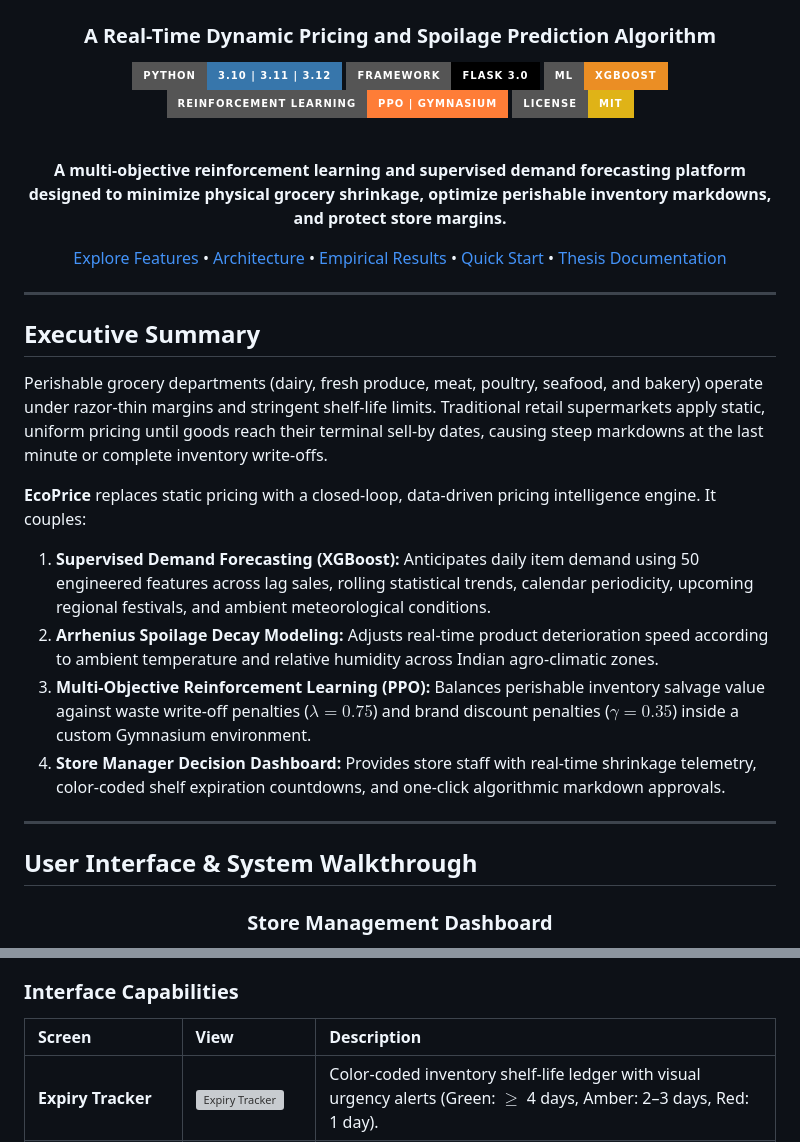
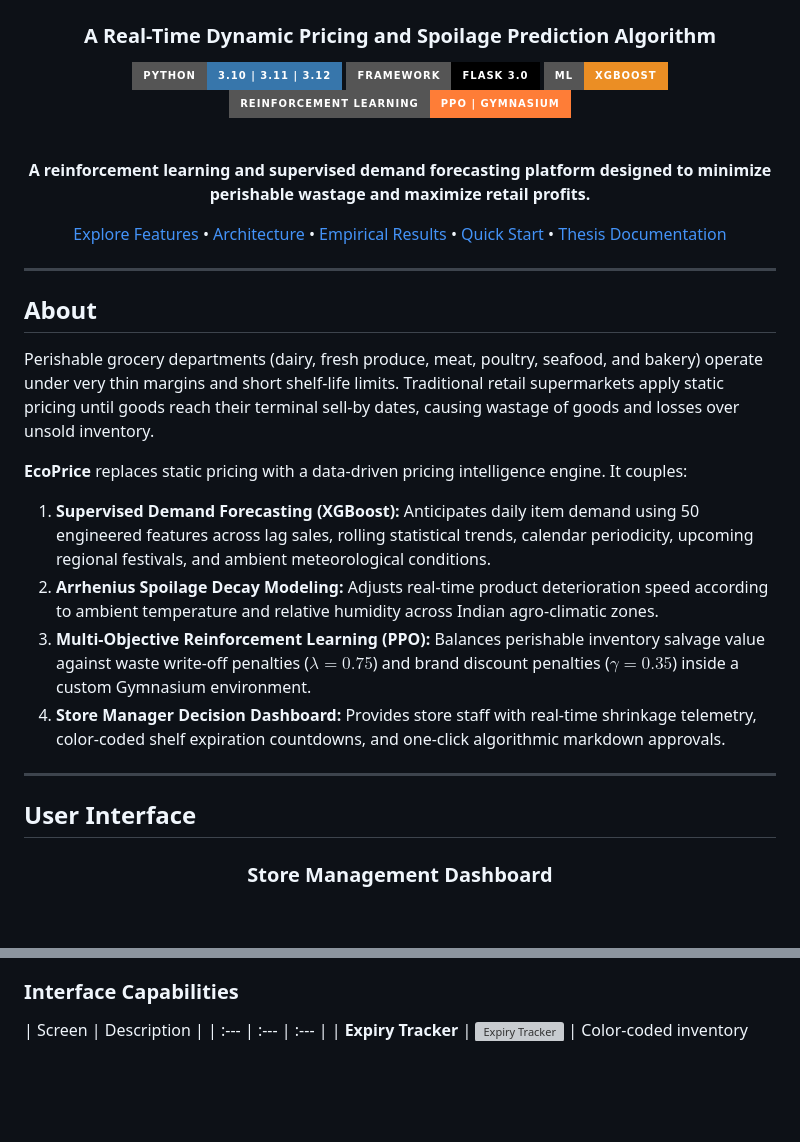
Before and after one commit to codecook7177/EcoPrice, a Markdown page: README.md, 2 parts joined by grey strips. Rendered like a GitHub page; badges without logos; blank space fills up the shorter version; grey boxes are pictures that could not be loaded.

```diff
--- a/README.md
+++ b/README.md
@@ -7,11 +7,10 @@
 [![Flask](https://img.shields.io/badge/Framework-Flask%203.0-000000?style=for-the-badge&logo=flask&logoColor=white)](https://flask.palletsprojects.com/)
 [![XGBoost](https://img.shields.io/badge/ML-XGBoost-EB8E24?style=for-the-badge&logo=xgboost&logoColor=white)](https://xgboost.readthedocs.io/)
 [![RL](https://img.shields.io/badge/Reinforcement%20Learning-PPO%20%7C%20Gymnasium-orange?style=for-the-badge)](https://gymnasium.farama.org/)
-[![License: MIT](https://img.shields.io/badge/License-MIT-yellow.svg?style=for-the-badge)](https://opensource.org/licenses/MIT)
 
 <br/>
 
-**A multi-objective reinforcement learning and supervised demand forecasting platform designed to minimize physical grocery shrinkage, optimize perishable inventory markdowns, and protect store margins.**
+**A reinforcement learning and supervised demand forecasting platform designed to minimize perishable wastage and maximize retail profits.**
 
 [Explore Features](#key-features) &bull; [Architecture](#system-architecture) &bull; [Empirical Results](#empirical-results) &bull; [Quick Start](#getting-started) &bull; [Thesis Documentation](#documentation)
 
@@ -19,11 +18,11 @@
 
 ---
 
-## Executive Summary
+## About
 
-Perishable grocery departments (dairy, fresh produce, meat, poultry, seafood, and bakery) operate under razor-thin margins and stringent shelf-life limits. Traditional retail supermarkets apply static, uniform pricing until goods reach their terminal sell-by dates, causing steep markdowns at the last minute or complete inventory write-offs.
+Perishable grocery departments (dairy, fresh produce, meat, poultry, seafood, and bakery) operate under very thin margins and short shelf-life limits. Traditional retail supermarkets apply static pricing until goods reach their terminal sell-by dates, causing wastage of goods and losses over unsold inventory.
 
-**EcoPrice** replaces static pricing with a closed-loop, data-driven pricing intelligence engine. It couples:
+**EcoPrice** replaces static pricing with a data-driven pricing intelligence engine. It couples:
 1. **Supervised Demand Forecasting (XGBoost):** Anticipates daily item demand using 50 engineered features across lag sales, rolling statistical trends, calendar periodicity, upcoming regional festivals, and ambient meteorological conditions.
 2. **Arrhenius Spoilage Decay Modeling:** Adjusts real-time product deterioration speed according to ambient temperature and relative humidity across Indian agro-climatic zones.
 3. **Multi-Objective Reinforcement Learning (PPO):** Balances perishable inventory salvage value against waste write-off penalties ($\lambda = 0.75$) and brand discount penalties ($\gamma = 0.35$) inside a custom Gymnasium environment.
@@ -31,7 +30,7 @@ Perishable grocery departments (dairy, fresh produce, meat, poultry, seafood, an
 
 ---
 
-## User Interface & System Walkthrough
+## User Interface
 
 <div align="center">
 
@@ -43,7 +42,7 @@ Perishable grocery departments (dairy, fresh produce, meat, poultry, seafood, an
 
 ### Interface Capabilities
 
-| Screen | View | Description |
+| Screen | Description |
 | :--- | :--- | :--- |
 | **Expiry Tracker** | ![Expiry Tracker](documentation/thesis_screens/screen_04_expiry_tracker.png) | Color-coded inventory shelf-life ledger with visual urgency alerts (Green: $\ge$ 4 days, Amber: 2–3 days, Red: 1 day). |
 | **Dynamic Pricing Engine** | ![Dynamic Pricing](documentation/thesis_screens/screen_05_dynamic_pricing.png) | PPO algorithmic markdown approval panel showing recommended discounts (0%–30%), base retail prices, and sales lift. |
```
Also changed, not shown: other parts of README.md (+1 -1 lines).
